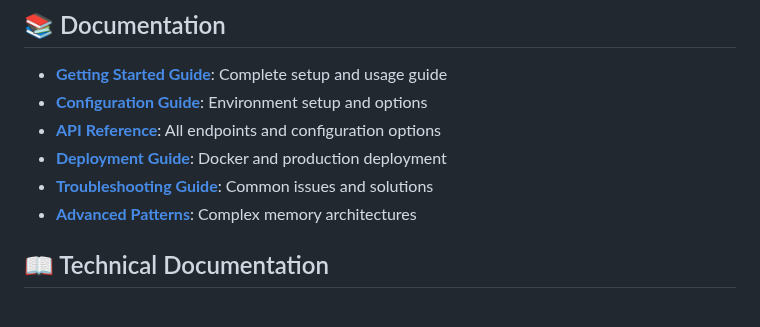
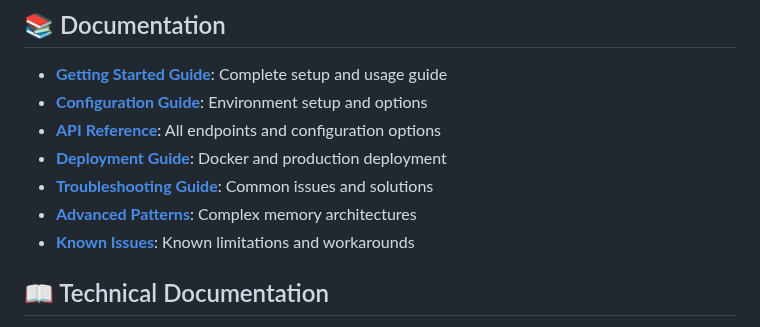
Before and after one commit to thephimart/MemEvolve-API, a Markdown page: README.md, the part around the change. Rendered like a GitHub page.

```diff
--- a/README.md
+++ b/README.md
@@ -194,6 +194,7 @@ flake8 src/ --max-line-length=100
 - **[Deployment Guide](docs/deployment_guide.md)**: Docker and production deployment
 - **[Troubleshooting Guide](docs/troubleshooting.md)**: Common issues and solutions
 - **[Advanced Patterns](docs/tutorials/advanced_patterns.md)**: Complex memory architectures
+- **[Known Issues](KNOWN_ISSUES.md)**: Known limitations and workarounds
 
 ## 📖 Technical Documentation
 
```
Also changed, not shown: KNOWN_ISSUES.md (added, +136 -0 lines).
